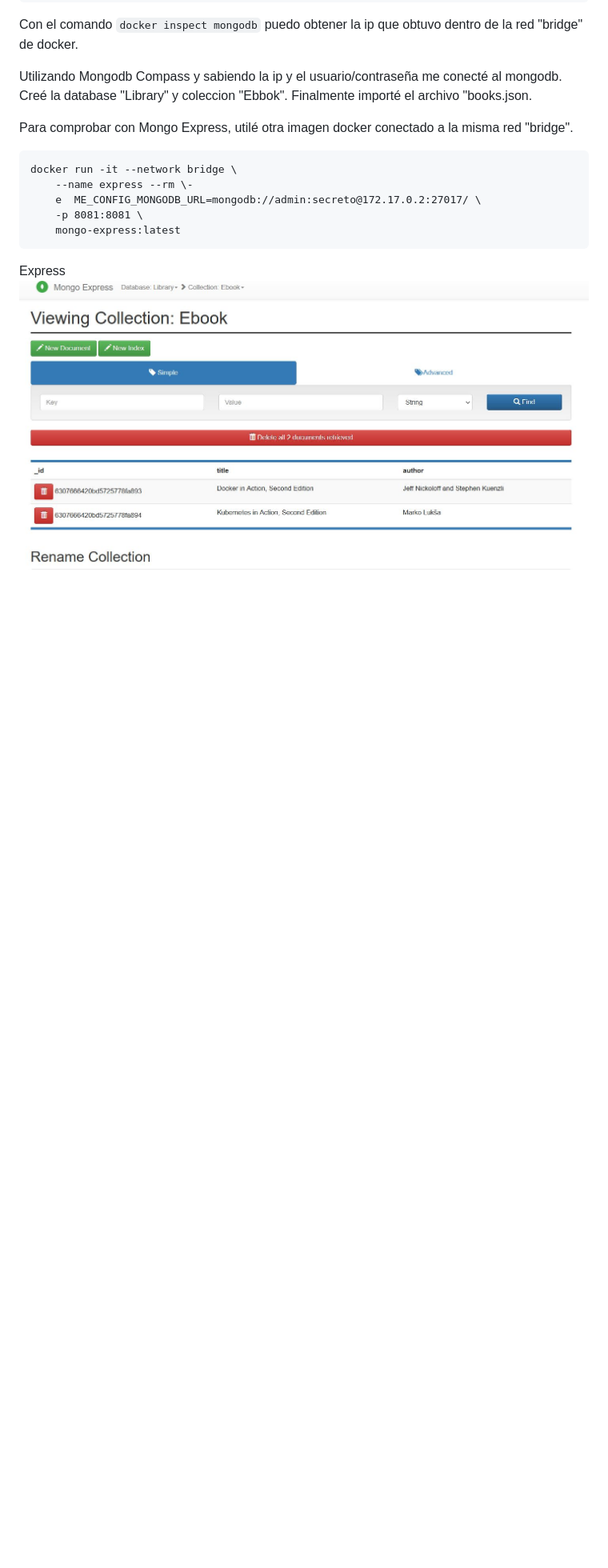
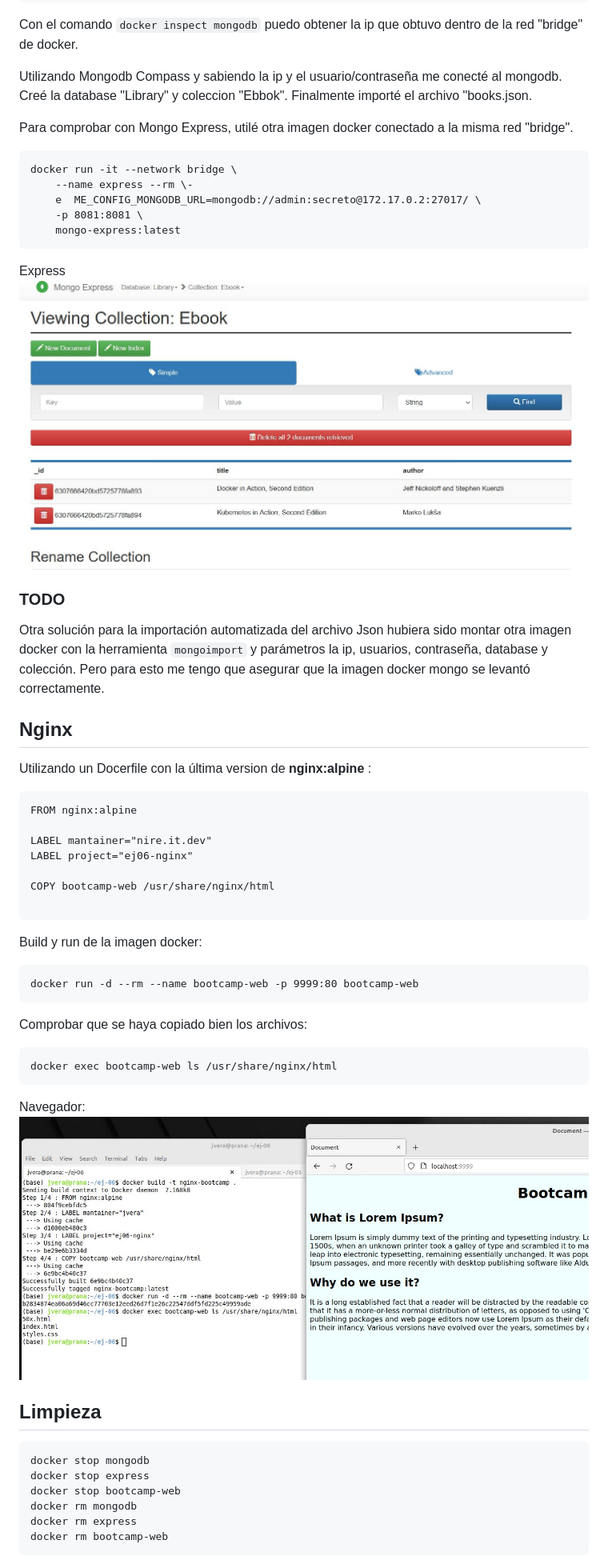
Before and after one commit to nireitdev/bootcampdevops, a Markdown page: Challenge_de_la_Clase_4_Docker/SolucionReto06.md, the part around the change printed below. Shown: that part at 80% size. Drawn GitHub-style; pictures changed too: Challenge_de_la_Clase_4_Docker/img/sol6_02.jpg (added); blank space fills up the shorter version.

Commit message:
Feat: solucion ultima parte ej 06

`````diff
--- a/Challenge_de_la_Clase_4_Docker/SolucionReto06.md
+++ b/Challenge_de_la_Clase_4_Docker/SolucionReto06.md
@@ -36,2 +35,46 @@ docker run -it --network bridge \
 Express
 ![src](./img/sol6_01.jpg)
+
+### TODO
+
+Otra solución para la importación automatizada del archivo Json hubiera sido montar otra imagen docker con la herramienta ``mongoimport`` y parámetros la ip, usuarios, contraseña, database y colección. Pero para esto me tengo que asegurar que la imagen docker mongo se levantó correctamente.
+
+## Nginx
+
+Utilizando un Docerfile con la última version de **nginx:alpine** :
+
+````
+FROM nginx:alpine
+
+LABEL mantainer="nire.it.dev"
+LABEL project="ej06-nginx"
+
+COPY bootcamp-web /usr/share/nginx/html
+
+````
+
+Build y run de la imagen docker:
+
+````
+docker run -d --rm --name bootcamp-web -p 9999:80 bootcamp-web
+````
+
+Comprobar que se haya copiado bien los archivos:
+
+````
+docker exec bootcamp-web ls /usr/share/nginx/html
+````
+
+Navegador:
+![src](./img/sol6_02.jpg)
+
+## Limpieza
+
+````
+docker stop mongodb
+docker stop express
+docker stop bootcamp-web
+docker rm mongodb
+docker rm express
+docker rm bootcamp-web
+````
`````
Also changed, not shown: other parts of Challenge_de_la_Clase_4_Docker/SolucionReto06.md (+0 -1 lines).
